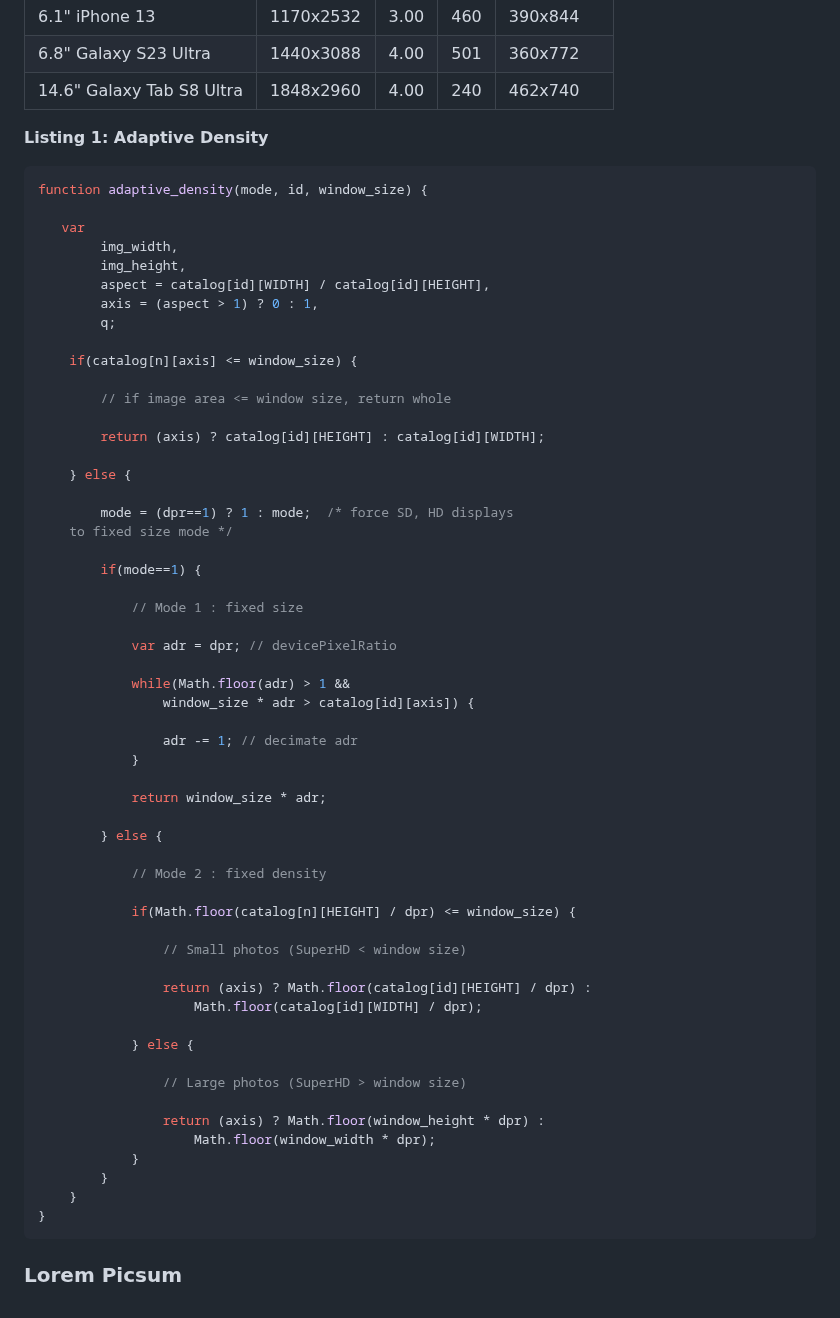
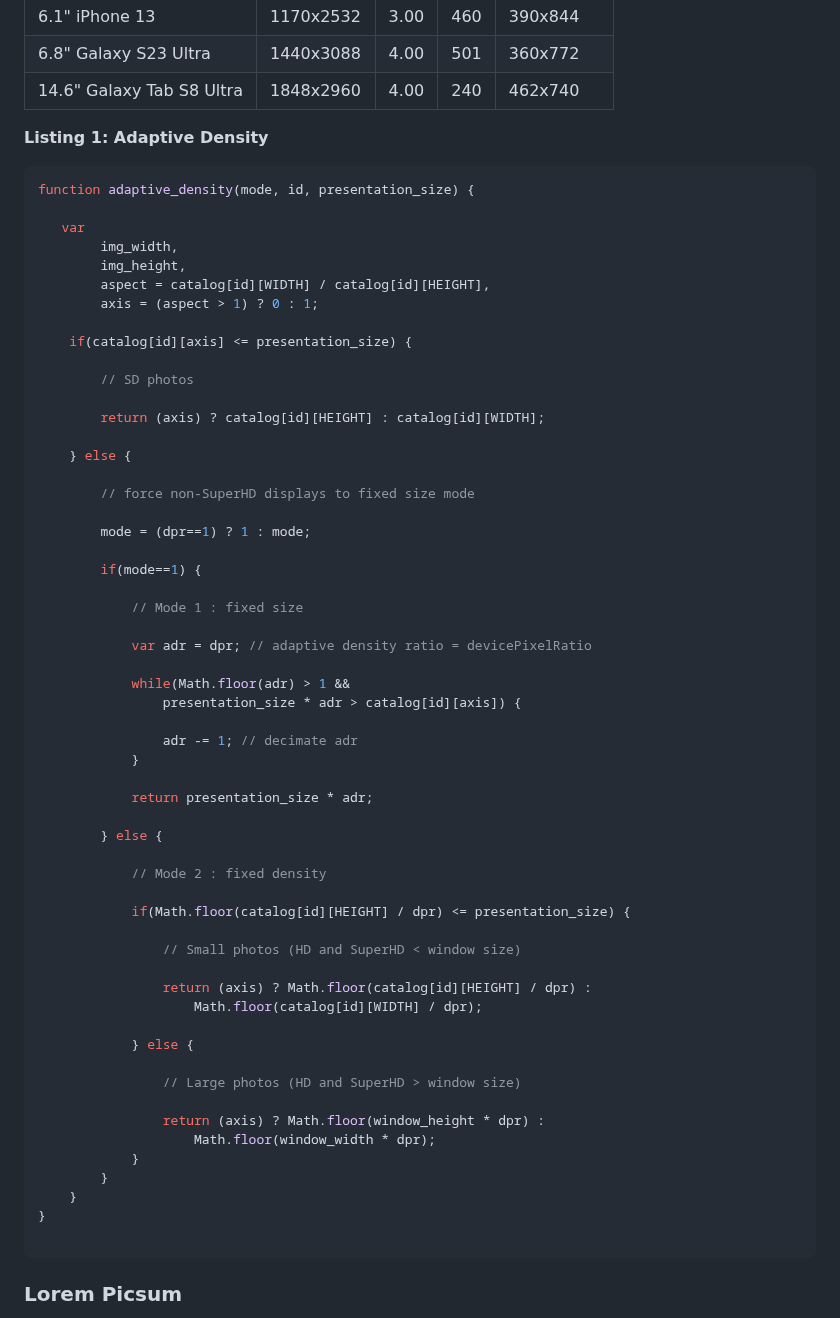
Before and after one commit to glroyal/litebox, a Markdown page: README.md, the part around one of its changes. Rendered like a GitHub page.

````diff
--- a/README.md
+++ b/README.md
@@ -79,64 +74,67 @@ We define a SuperHD display to be any device with a devicePixelRatio > 1, and a
 | 6.8" Galaxy S23 Ultra     | 1440x3088  | 4.00 | 501 | 360x772   |
 | 14.6" Galaxy Tab S8 Ultra | 1848x2960  | 4.00 | 240 | 462x740   |
 
+
+
 **Listing 1: Adaptive Density**
 
 ```javascript
-function adaptive_density(mode, id, window_size) {
+function adaptive_density(mode, id, presentation_size) {
 
    var
         img_width,
         img_height,
         aspect = catalog[id][WIDTH] / catalog[id][HEIGHT],
-        axis = (aspect > 1) ? 0 : 1,
-        q;
+        axis = (aspect > 1) ? 0 : 1;
 
-    if(catalog[n][axis] <= window_size) {
+    if(catalog[id][axis] <= presentation_size) {
 
-        // if image area <= window size, return whole
+        // SD photos
 
         return (axis) ? catalog[id][HEIGHT] : catalog[id][WIDTH];
 
     } else {
 
-        mode = (dpr==1) ? 1 : mode;  /* force SD, HD displays
-    to fixed size mode */
+        // force non-SuperHD displays to fixed size mode
+
+        mode = (dpr==1) ? 1 : mode;
 
         if(mode==1) {
 
             // Mode 1 : fixed size
 
-            var adr = dpr; // devicePixelRatio
+            var adr = dpr; // adaptive density ratio = devicePixelRatio
 
             while(Math.floor(adr) > 1 &&
-                window_size * adr > catalog[id][axis]) {
+                presentation_size * adr > catalog[id][axis]) {
 
                 adr -= 1; // decimate adr
             }
 
-            return window_size * adr;
+            return presentation_size * adr;
 
         } else {
 
             // Mode 2 : fixed density
 
-            if(Math.floor(catalog[n][HEIGHT] / dpr) <= window_size) {
+            if(Math.floor(catalog[id][HEIGHT] / dpr) <= presentation_size) {
 
-                // Small photos (SuperHD < window size)
+                // Small photos (HD and SuperHD < window size)
 
                 return (axis) ? Math.floor(catalog[id][HEIGHT] / dpr) :
-                    Math.floor(catalog[id][WIDTH] / dpr);
+                    Math.floor(catalog[id][WIDTH] / dpr);
 
             } else {
 
-                // Large photos (SuperHD > window size)
+                // Large photos (HD and SuperHD > window size)
 
                 return (axis) ? Math.floor(window_height * dpr) :
-                    Math.floor(window_width * dpr);
+                    Math.floor(window_width * dpr);
             }
         }
     }
 }
+
 ```
 
 ### Lorem Picsum
````
Also changed, not shown: other parts of README.md (+17 -22 lines).
